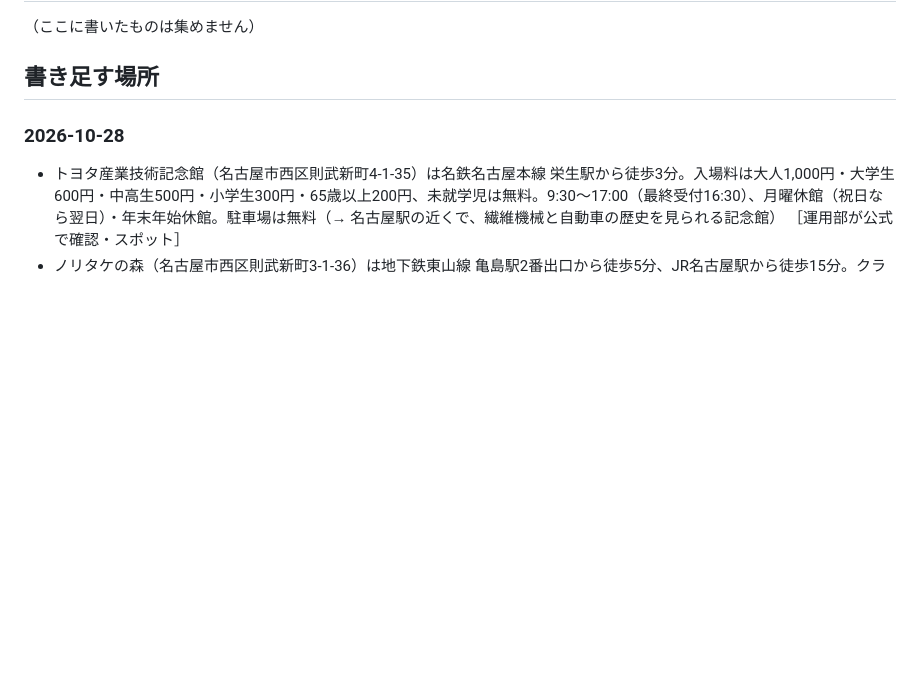
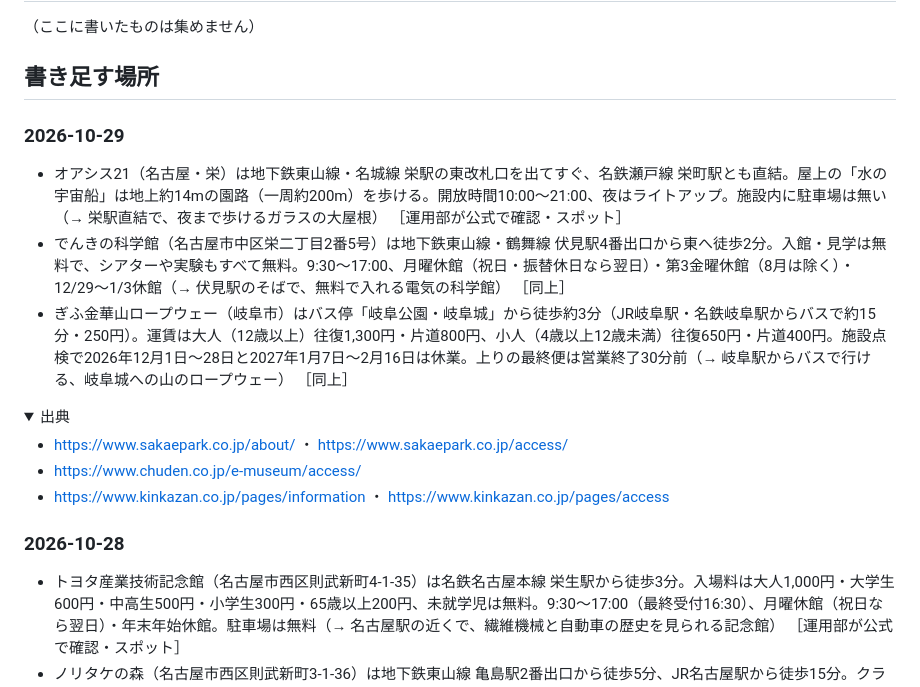
Before and after one commit to yu-fukui/gifu-aichi-odekake, a Markdown page: neta/ネタ帳.md, the part around the change. Rendered like a GitHub page; folded sections open; blank space fills up the shorter version.

Commit message:
運用：スポットを3件足す（オアシス21・でんきの科学館・ぎふ金華山ロープウェー。公式で時間・料金を確認）
Co-Authored-By: Claude Opus 5.5 <noreply@anthropic.com>
Claude-Session: https://claude.ai/code/session_01QYZHRRc9wcN66NkzKvcmbk

```diff
--- a/neta/ネタ帳.md
+++ b/neta/ネタ帳.md
@@ -31,6 +31,20 @@
 （ここに書いたものは集めません）
 
 ## 書き足す場所
+
+### 2026-10-29
+
+- オアシス21（名古屋・栄）は地下鉄東山線・名城線 栄駅の東改札口を出てすぐ、名鉄瀬戸線 栄町駅とも直結。屋上の「水の宇宙船」は地上約14mの園路（一周約200m）を歩ける。開放時間10:00〜21:00、夜はライトアップ。施設内に駐車場は無い（→ 栄駅直結で、夜まで歩けるガラスの大屋根） ［運用部が公式で確認・スポット］
+- でんきの科学館（名古屋市中区栄二丁目2番5号）は地下鉄東山線・鶴舞線 伏見駅4番出口から東へ徒歩2分。入館・見学は無料で、シアターや実験もすべて無料。9:30〜17:00、月曜休館（祝日・振替休日なら翌日）・第3金曜休館（8月は除く）・12/29〜1/3休館（→ 伏見駅のそばで、無料で入れる電気の科学館） ［同上］
+- ぎふ金華山ロープウェー（岐阜市）はバス停「岐阜公園・岐阜城」から徒歩約3分（JR岐阜駅・名鉄岐阜駅からバスで約15分・250円）。運賃は大人（12歳以上）往復1,300円・片道800円、小人（4歳以上12歳未満）往復650円・片道400円。施設点検で2026年12月1日〜28日と2027年1月7日〜2月16日は休業。上りの最終便は営業終了30分前（→ 岐阜駅からバスで行ける、岐阜城への山のロープウェー） ［同上］
+
+<details><summary>出典</summary>
+
+- https://www.sakaepark.co.jp/about/ ・ https://www.sakaepark.co.jp/access/
+- https://www.chuden.co.jp/e-museum/access/
+- https://www.kinkazan.co.jp/pages/information ・ https://www.kinkazan.co.jp/pages/access
+
+</details>
 
 ### 2026-10-28
 
```
